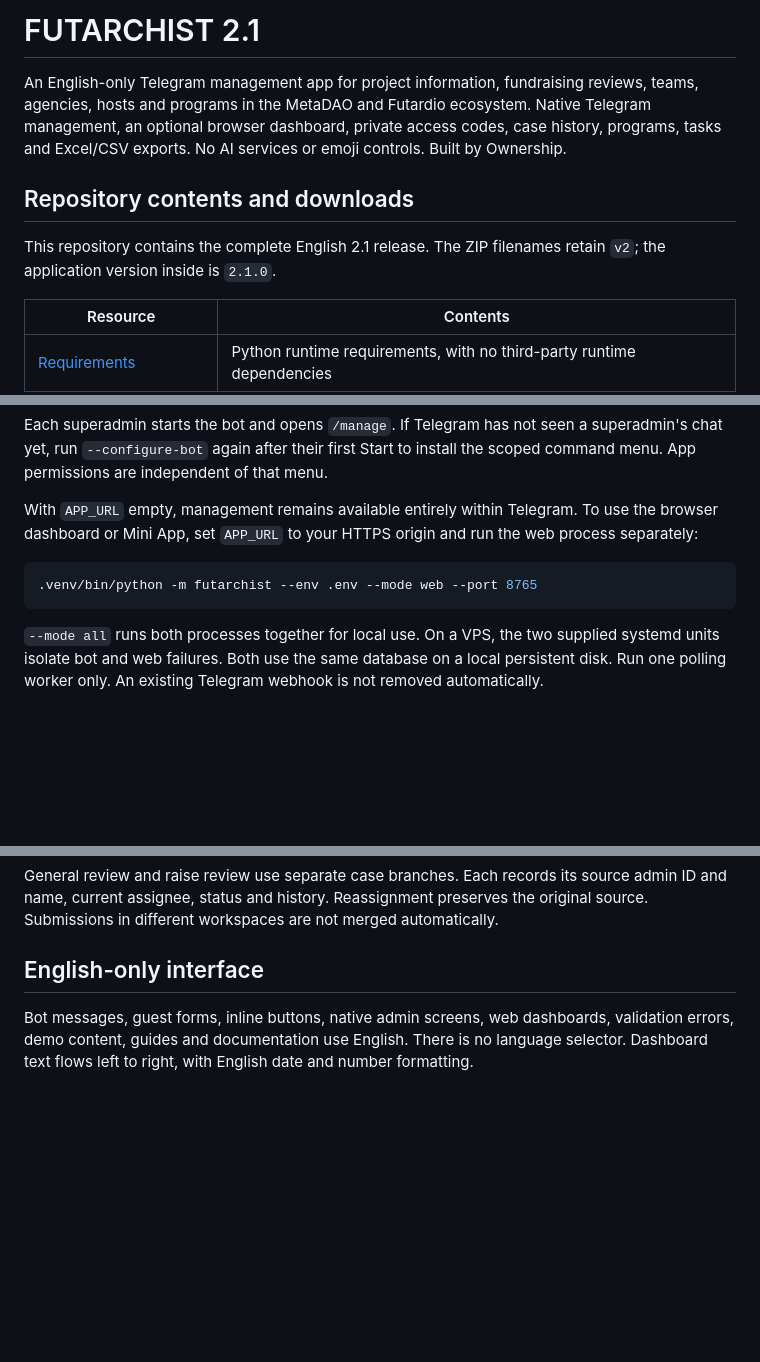
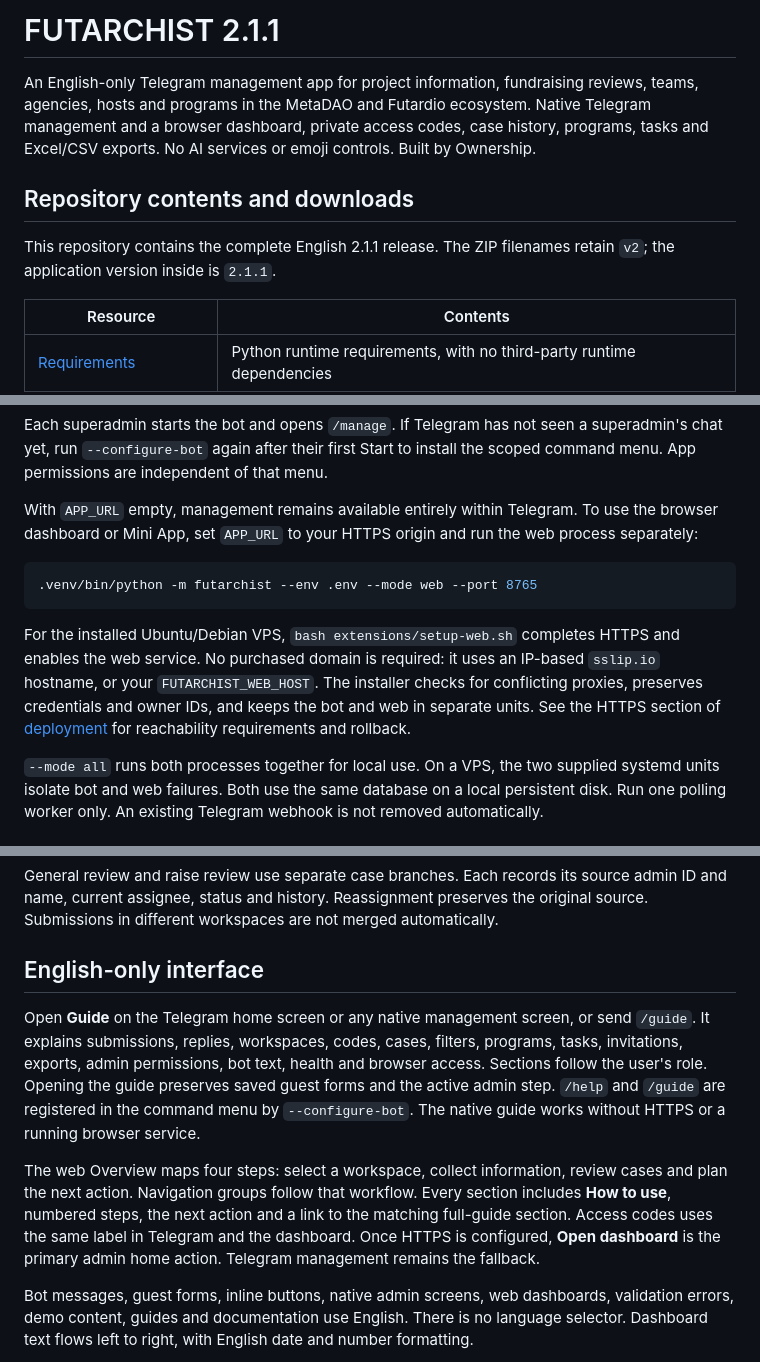
Before and after one commit to sobix13/FUTARCHIST, a Markdown page: README.md, 3 parts joined by grey strips. GitHub-like rendering; blank space fills up the shorter version.

Commit message:
Document the 2.1.1 guide and dashboard workflow

````diff
--- a/README.md
+++ b/README.md
@@ -1,10 +1,10 @@
-# FUTARCHIST 2.1
+# FUTARCHIST 2.1.1
 
-An English-only Telegram management app for project information, fundraising reviews, teams, agencies, hosts and programs in the MetaDAO and Futardio ecosystem. Native Telegram management, an optional browser dashboard, private access codes, case history, programs, tasks and Excel/CSV exports. No AI services or emoji controls. Built by Ownership.
+An English-only Telegram management app for project information, fundraising reviews, teams, agencies, hosts and programs in the MetaDAO and Futardio ecosystem. Native Telegram management and a browser dashboard, private access codes, case history, programs, tasks and Excel/CSV exports. No AI services or emoji controls. Built by Ownership.
 
 ## Repository contents and downloads
 
-This repository contains the complete English 2.1 release. The ZIP filenames retain `v2`; the application version inside is `2.1.0`.
+This repository contains the complete English 2.1.1 release. The ZIP filenames retain `v2`; the application version inside is `2.1.1`.
 
 | Resource | Contents |
 | --- | --- |
@@ -61,6 +61,8 @@ With `APP_URL` empty, management remains available entirely within Telegram. To
 .venv/bin/python -m futarchist --env .env --mode web --port 8765
 ```
 
+For the installed Ubuntu/Debian VPS, `bash extensions/setup-web.sh` completes HTTPS and enables the web service. No purchased domain is required: it uses an IP-based `sslip.io` hostname, or your `FUTARCHIST_WEB_HOST`. The installer checks for conflicting proxies, preserves credentials and owner IDs, and keeps the bot and web in separate units. See the HTTPS section of [deployment](extensions/DEPLOY.md) for reachability requirements and rollback.
+
 `--mode all` runs both processes together for local use. On a VPS, the two supplied systemd units isolate bot and web failures. Both use the same database on a local persistent disk. Run one polling worker only. An existing Telegram webhook is not removed automatically.
 
 ## Workspaces and access codes
@@ -72,6 +74,10 @@ The admin shares a code or intake link with a project representative. `/activate
 General review and raise review use separate case branches. Each records its source admin ID and name, current assignee, status and history. Reassignment preserves the original source. Submissions in different workspaces are not merged automatically.
 
 ## English-only interface
+
+Open **Guide** on the Telegram home screen or any native management screen, or send `/guide`. It explains submissions, replies, workspaces, codes, cases, filters, programs, tasks, invitations, exports, admin permissions, bot text, health and browser access. Sections follow the user's role. Opening the guide preserves saved guest forms and the active admin step. `/help` and `/guide` are registered in the command menu by `--configure-bot`. The native guide works without HTTPS or a running browser service.
+
+The web Overview maps four steps: select a workspace, collect information, review cases and plan the next action. Navigation groups follow that workflow. Every section includes **How to use**, numbered steps, the next action and a link to the matching full-guide section. Access codes uses the same label in Telegram and the dashboard. Once HTTPS is configured, **Open dashboard** is the primary admin home action. Telegram management remains the fallback.
 
 Bot messages, guest forms, inline buttons, native admin screens, web dashboards, validation errors, demo content, guides and documentation use English. There is no language selector. Dashboard text flows left to right, with English date and number formatting.
 
````
